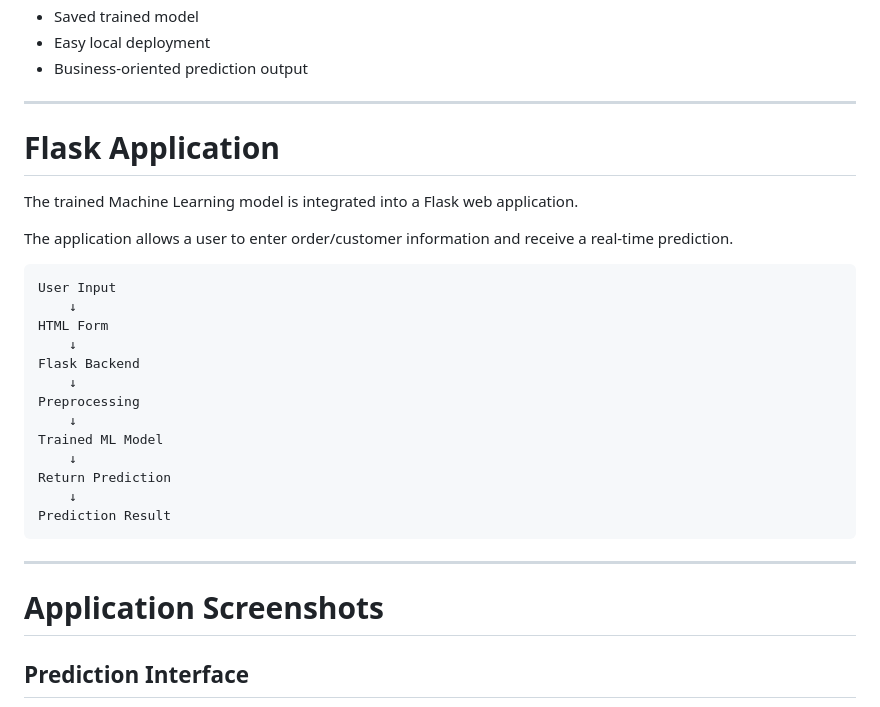
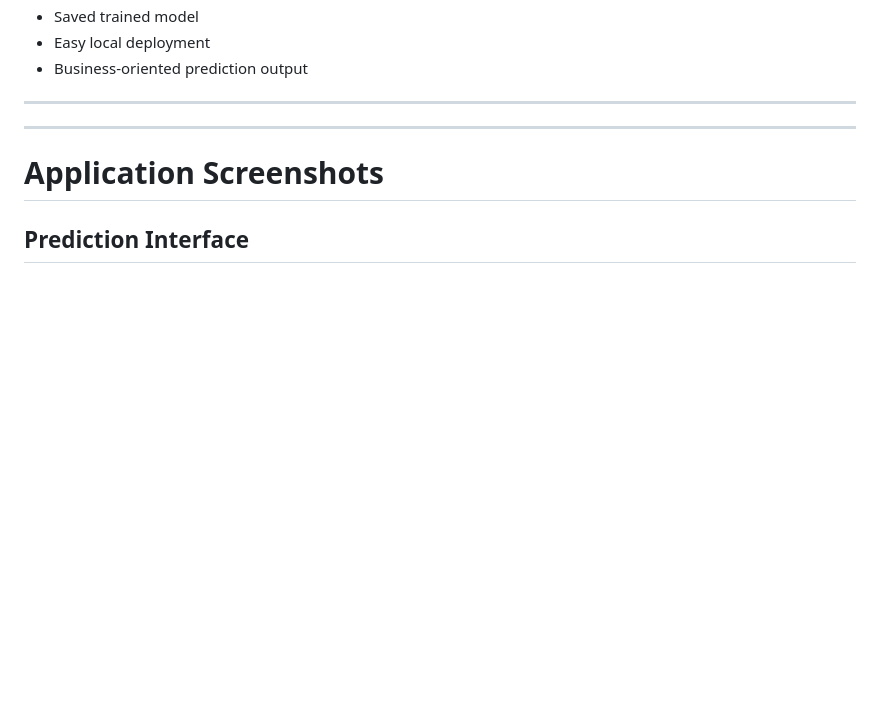
Before and after one commit to shrivastav-05/ReturnSense-AI, a Markdown page: README.md, the part around the change. GitHub-like rendering; blank space fills up the shorter version.

````diff
--- a/README.md
+++ b/README.md
@@ -102,30 +102,6 @@ Real-Time Return Prediction
 * Business-oriented prediction output
 
 ---
-
-
-# Flask Application
-
-The trained Machine Learning model is integrated into a Flask web application.
-
-The application allows a user to enter order/customer information and receive a real-time prediction.
-
-```text
-User Input
-    ↓
-HTML Form
-    ↓
-Flask Backend
-    ↓
-Preprocessing
-    ↓
-Trained ML Model
-    ↓
-Return Prediction
-    ↓
-Prediction Result
-```
-
 ---
 
 # Application Screenshots
````
